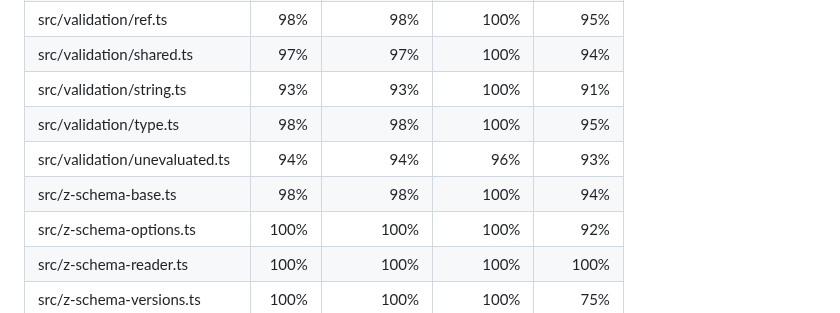
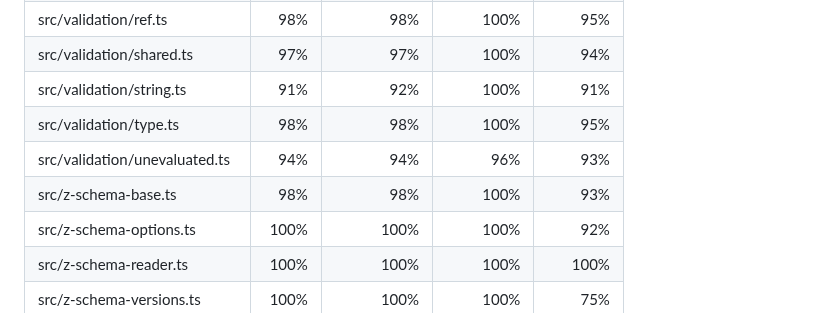
Before and after one commit to zaggino/z-schema, a Markdown page: docs/test-coverage.md, the part around the change. Rendered like a GitHub page.

Commit message:
chore(ci): update coverage artifacts

```diff
--- a/docs/test-coverage.md
+++ b/docs/test-coverage.md
@@ -42,10 +42,10 @@ Line coverage status: **high**
 | src/validation/object.ts      |     97% |         97% |       100% |      95% |
 | src/validation/ref.ts         |     98% |         98% |       100% |      95% |
 | src/validation/shared.ts      |     97% |         97% |       100% |      94% |
-| src/validation/string.ts      |     93% |         93% |       100% |      91% |
+| src/validation/string.ts      |     91% |         92% |       100% |      91% |
 | src/validation/type.ts        |     98% |         98% |       100% |      95% |
 | src/validation/unevaluated.ts |     94% |         94% |        96% |      93% |
-| src/z-schema-base.ts          |     98% |         98% |       100% |      94% |
+| src/z-schema-base.ts          |     98% |         98% |       100% |      93% |
 | src/z-schema-options.ts       |    100% |        100% |       100% |      92% |
 | src/z-schema-reader.ts        |    100% |        100% |       100% |     100% |
 | src/z-schema-versions.ts      |    100% |        100% |       100% |      75% |
```
